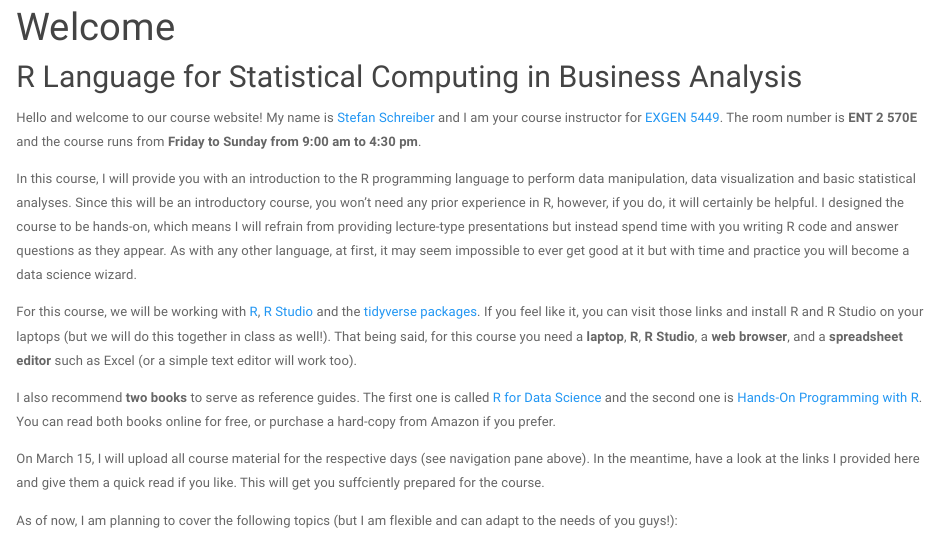
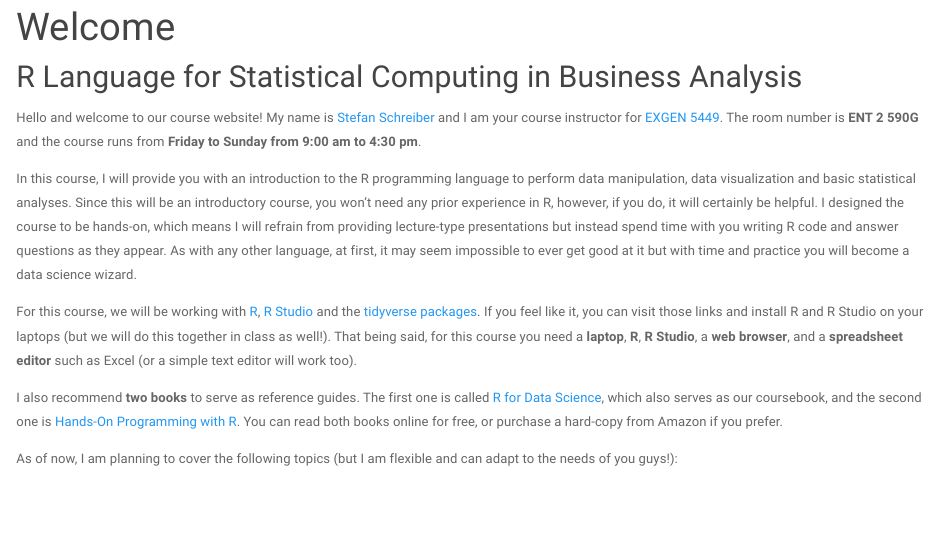
Before and after one commit to envirostats/envirostats.github.io, an R Markdown document (index.Rmd): the page in a window 1100 px wide, from 80 px down. The pictures show the output file index.html that the author committed with the source, opened offline; library style sheets and scripts come from the installed R packages.

Commit message:
updated for 2020

```diff
--- a/index.Rmd
+++ b/index.Rmd
@@ -16,15 +16,13 @@ knitr::opts_chunk$set(echo = TRUE)
 
 ## R Language for Statistical Computing in Business Analysis
 
-Hello and welcome to our course website! My name is [Stefan Schreiber](https://envirostats.ca/) and I am your course instructor for [EXGEN 5449](https://www.ualberta.ca/extension/continuing-education/courses/EXGEN-5449). The room number is **ENT 2 570E** and the course runs from **Friday to Sunday from 9:00 am to 4:30 pm**.
+Hello and welcome to our course website! My name is [Stefan Schreiber](https://envirostats.ca/) and I am your course instructor for [EXGEN 5449](https://www.ualberta.ca/extension/continuing-education/courses/EXGEN-5449). The room number is **ENT 2 590G** and the course runs from **Friday to Sunday from 9:00 am to 4:30 pm**.
 
 In this course, I will provide you with an introduction to the R programming language to perform data manipulation, data visualization and basic statistical analyses. Since this will be an introductory course, you won't need any prior experience in R, however, if you do, it will certainly be helpful. I designed the course to be hands-on, which means I will refrain from providing lecture-type presentations but instead spend time with you writing R code and answer questions as they appear. As with any other language, at first, it may seem impossible to ever get good at it but with time and practice you will become a data science wizard.
 
 For this course, we will be working with [R](https://www.r-project.org/), [R Studio](https://www.rstudio.com/) and the [tidyverse packages](https://www.tidyverse.org/). If you feel like it, you can visit those links and install R and R Studio on your laptops (but we will do this together in class as well!). That being said, for this course you need a **laptop**, **R**, **R Studio**, a **web browser**, and a **spreadsheet editor** such as Excel (or a simple text editor will work too).
 
-I also recommend **two books** to serve as reference guides. The first one is called [R for Data Science](https://r4ds.had.co.nz/) and the second one is [Hands-On Programming with R](https://rstudio-education.github.io/hopr/). You can read both books online for free, or purchase a hard-copy from Amazon if you prefer.
-
-On March 15, I will upload all course material for the respective days (see navigation pane above). In the meantime, have a look at the links I provided here and give them a quick read if you like. This will get you suffciently prepared for the course.
+I also recommend **two books** to serve as reference guides. The first one is called [R for Data Science](https://r4ds.had.co.nz/), which also serves as our coursebook, and the second one is [Hands-On Programming with R](https://rstudio-education.github.io/hopr/). You can read both books online for free, or purchase a hard-copy from Amazon if you prefer.
 
 As of now, I am planning to cover the following topics (but I am flexible and can adapt to the needs of you guys!):
 
```
Also changed, not shown: day1.html, day2.html, day3.html, index.html.
